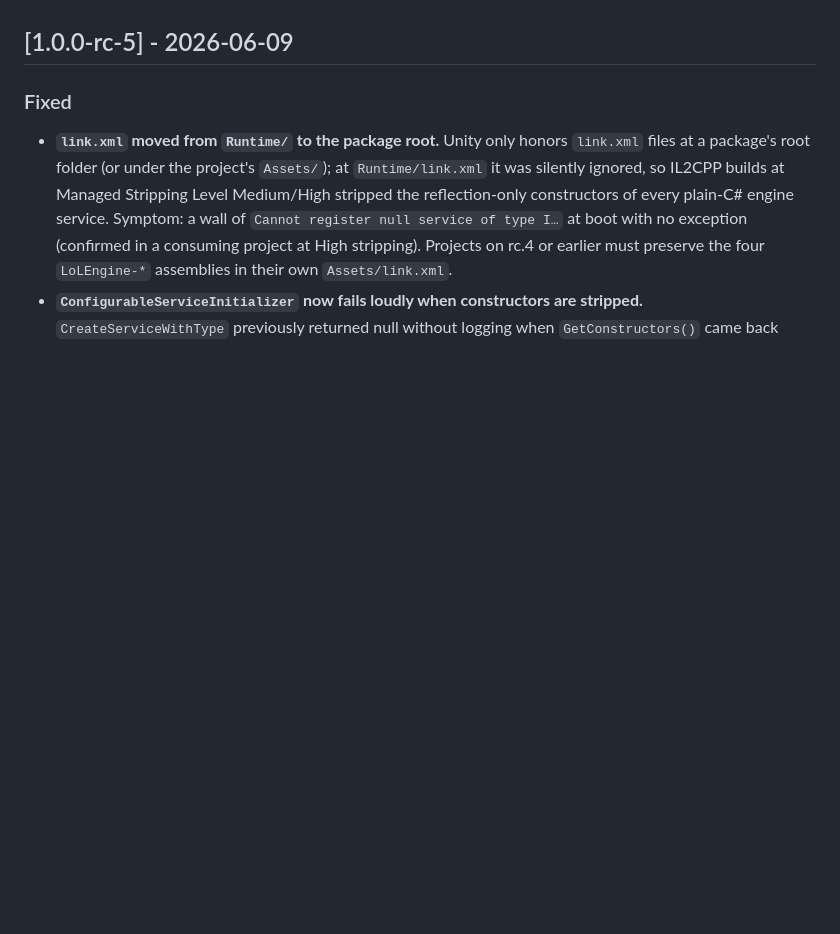
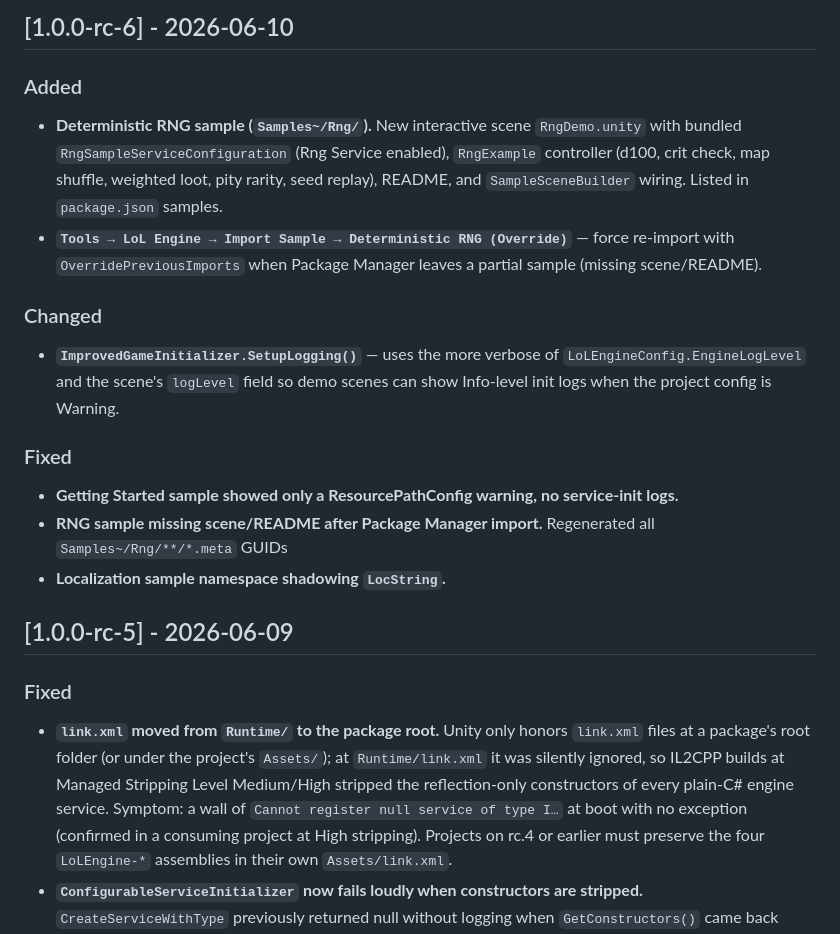
Before and after one commit to alien-tardigrade/LoL-Engine-README, a Markdown page: CHANGELOG.md, the part around one of its changes. GitHub-like rendering; blank space fills up the shorter version.

```diff
--- a/CHANGELOG.md
+++ b/CHANGELOG.md
@@ -7,3 +25,15 @@ and this project adheres to [Semantic Versioning](https://semver.org/spec/v2.0.0
+## [1.0.0-rc-6] - 2026-06-10
+### Added
+- **Deterministic RNG sample (`Samples~/Rng/`).** New interactive scene `RngDemo.unity` with bundled `RngSampleServiceConfiguration` (Rng Service enabled), `RngExample` controller (d100, crit check, map shuffle, weighted loot, pity rarity, seed replay), README, and `SampleSceneBuilder` wiring. Listed in `package.json` samples.
+- **`Tools → LoL Engine → Import Sample → Deterministic RNG (Override)`** — force re-import with `OverridePreviousImports` when Package Manager leaves a partial sample (missing scene/README).
+
+### Changed
+- **`ImprovedGameInitializer.SetupLogging()`** — uses the more verbose of `LoLEngineConfig.EngineLogLevel` and the scene's `logLevel` field so demo scenes can show Info-level init logs when the project config is Warning.
+
+### Fixed
+- **Getting Started sample showed only a ResourcePathConfig warning, no service-init logs.**
+- **RNG sample missing scene/README after Package Manager import.** Regenerated all `Samples~/Rng/**/*.meta` GUIDs
+- **Localization sample namespace shadowing `LocString`.**
 
 ## [1.0.0-rc-5] - 2026-06-09
 ### Fixed
```
Also changed, not shown: other parts of CHANGELOG.md (+18 -0 lines), README.md (+5 -5 lines).
